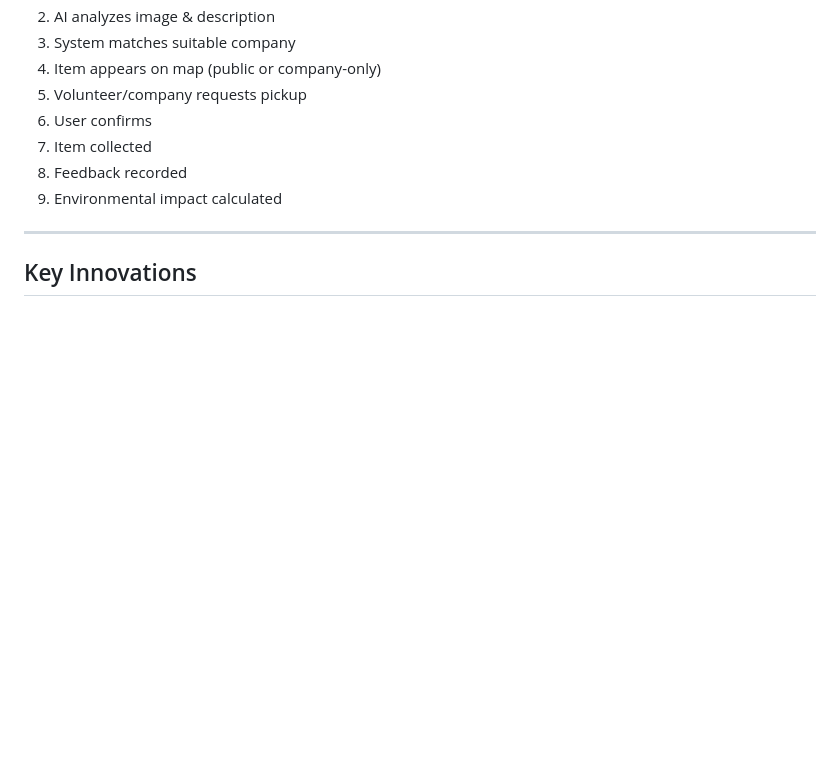
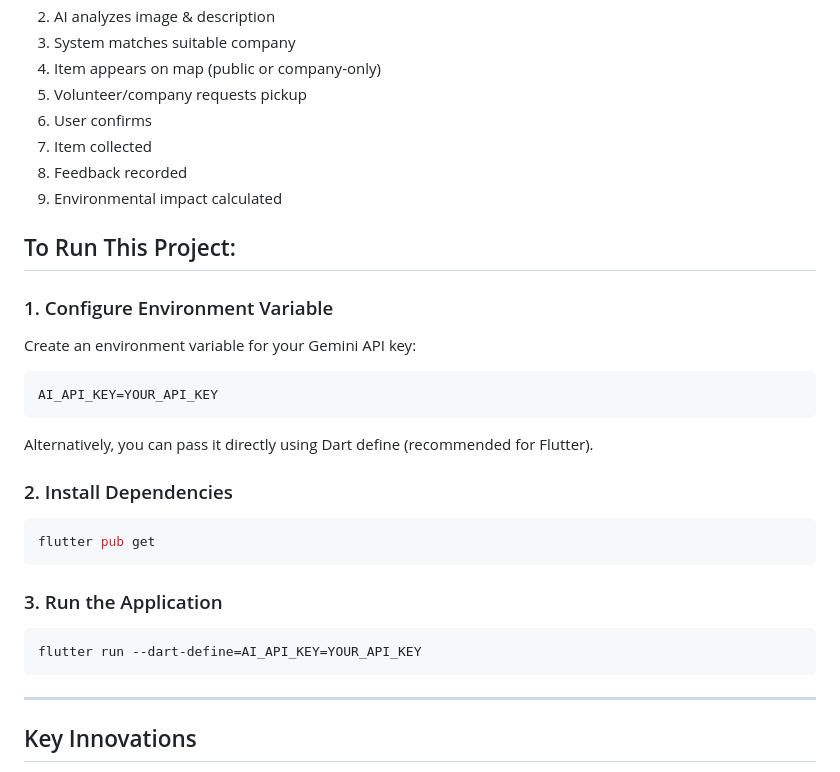
Before and after one commit to rigelyinwun/Waste-Management-Service-App, a Markdown page: README.md, the part around the change. Drawn GitHub-style; blank space fills up the shorter version.

````diff
--- a/README.md
+++ b/README.md
@@ -121,6 +121,24 @@ SmartWaste provides:
 8. Feedback recorded
 9. Environmental impact calculated
 
+## To Run This Project:
+
+### 1. Configure Environment Variable
+Create an environment variable for your Gemini API key:
+```bash
+AI_API_KEY=YOUR_API_KEY
+```
+Alternatively, you can pass it directly using Dart define (recommended for Flutter).
+
+### 2. Install Dependencies
+```bash
+flutter pub get
+```
+### 3. Run the Application
+```bash
+flutter run --dart-define=AI_API_KEY=YOUR_API_KEY
+```
+
 ---
 
 ## Key Innovations
````
